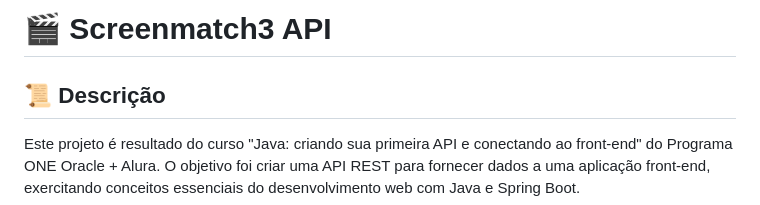
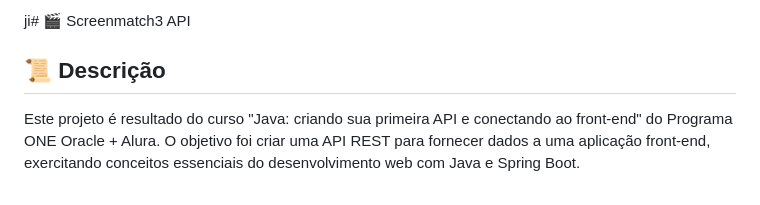
Before and after one commit to SamilMoret/screenmatch3, a Markdown page: README.md, the part around the change printed below. Drawn GitHub-style.

Commit message:
Atualizar o README.md

```diff
--- a/README.md
+++ b/README.md
@@ -1,4 +1,4 @@
-#   🎬 Screenmatch3 API
+ji#   🎬 Screenmatch3 API
 
 ## 📜 Descrição
 
```
Also changed, not shown: other parts of README.md (+1 -1 lines).
